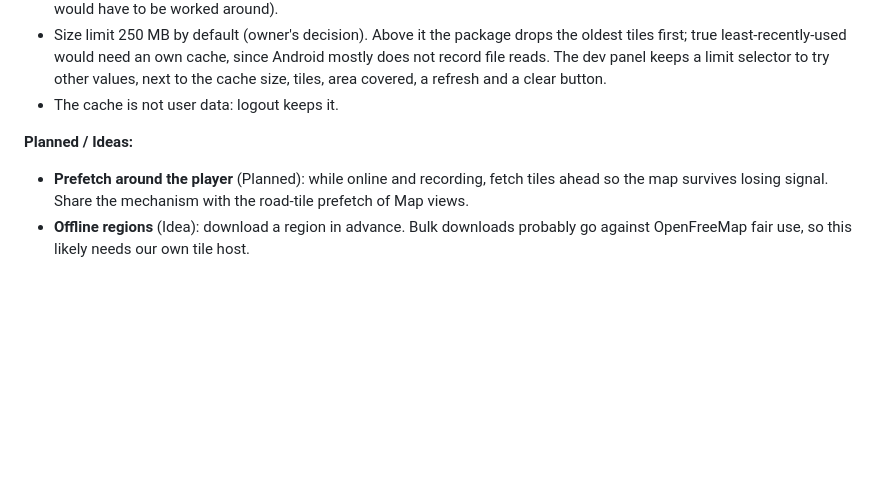
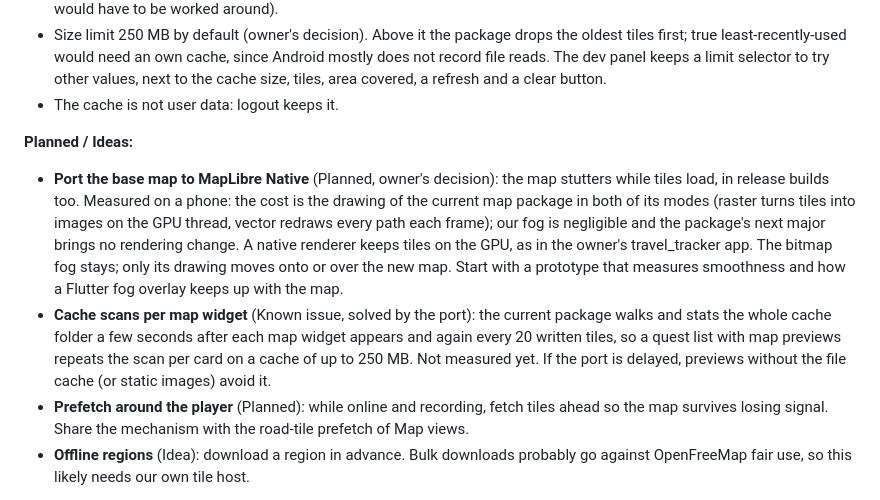
Before and after one commit to inzynierka-globetrottr/Globetrottr, a Markdown page: ROADMAP.md, the part around the change. Rendered like a GitHub page; blank space fills up the shorter version.

Commit message:
docs(roadmap): plan the MapLibre port and note the cache scans

```diff
--- a/ROADMAP.md
+++ b/ROADMAP.md
@@ -110,6 +110,8 @@ The app moves from the current dark neumorphic look to a light neumorphic style
 - The cache is not user data: logout keeps it.
 
 **Planned / Ideas:**
+- **Port the base map to MapLibre Native** (Planned, owner's decision): the map stutters while tiles load, in release builds too. Measured on a phone: the cost is the drawing of the current map package in both of its modes (raster turns tiles into images on the GPU thread, vector redraws every path each frame); our fog is negligible and the package's next major brings no rendering change. A native renderer keeps tiles on the GPU, as in the owner's travel_tracker app. The bitmap fog stays; only its drawing moves onto or over the new map. Start with a prototype that measures smoothness and how a Flutter fog overlay keeps up with the map.
+- **Cache scans per map widget** (Known issue, solved by the port): the current package walks and stats the whole cache folder a few seconds after each map widget appears and again every 20 written tiles, so a quest list with map previews repeats the scan per card on a cache of up to 250 MB. Not measured yet. If the port is delayed, previews without the file cache (or static images) avoid it.
 - **Prefetch around the player** (Planned): while online and recording, fetch tiles ahead so the map survives losing signal. Share the mechanism with the road-tile prefetch of Map views.
 - **Offline regions** (Idea): download a region in advance. Bulk downloads probably go against OpenFreeMap fair use, so this likely needs our own tile host.
 
```
